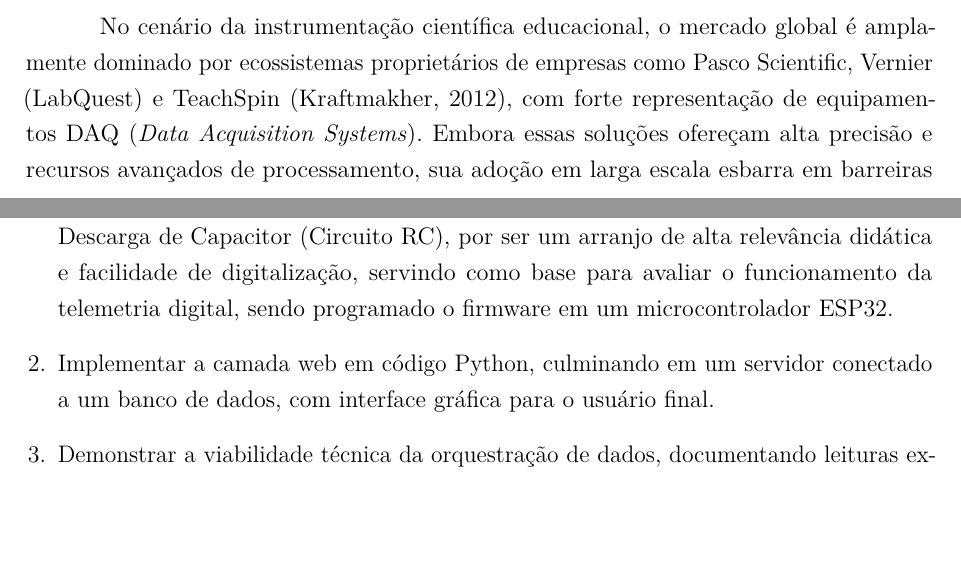
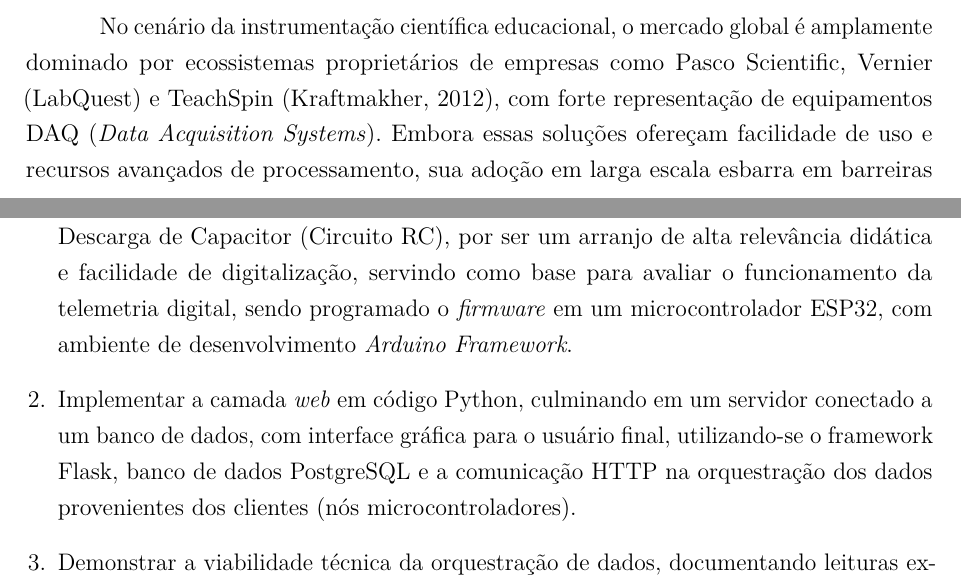
Before and after one commit to wilyJ80/review, a LaTeX thesis (tcc1/monografia/doc/monografia.tex, which reads tcc1/monografia/doc/caps/1introducao.tex): two parts of pages 7 and 10 of 33, joined at a grey line, cut so that both start at the same text, the shorter picture padded with empty space. Compiled offline with pdfLaTeX.

Commit message:
fix: introducao changes

```diff
--- a/tcc1/monografia/doc/caps/1introducao.tex
+++ b/tcc1/monografia/doc/caps/1introducao.tex
@@ -14,5 +14,5 @@ A evolução das Tecnologias Digitais de Informação e Comunicação (TDIC) tro
 \subsection{Contextualização do Tema}
 A literatura atual destaca que a eficácia pedagógica de um laboratório está intrinsecamente ligada à capacidade do aluno de agir como um cientista: formulando hipóteses e coletando dados primários em ambientes reais, em vez de apenas observar simulações virtuais que simplificam a complexidade da natureza. Para viabilizar essa prática em larga escala, surgiram abordagens baseadas em hardware de código aberto, como Arduino e ESP32, que democratizaram o acesso à instrumentação científica ao reduzir custos de implementação em relação aos kits comerciais da Pasco ou Vernier.
 
-No cenário da instrumentação científica educacional, o mercado global é amplamente dominado por ecossistemas proprietários de empresas como Pasco Scientific, Vernier (LabQuest) e TeachSpin \cite{kraftmakher}, com forte representação de equipamentos DAQ (\textit{Data Acquisition Systems}). Embora essas soluções ofereçam alta precisão e recursos avançados de processamento, sua adoção em larga escala esbarra em barreiras financeiras e arquiteturais intransponíveis para a maioria das instituições públicas de países em desenvolvimento \cite{vidal}. Estima-se que sistemas comerciais completos para experimentos específicos possam ultrapassar o custo de milhares de dólares por bancada \cite{mishonov}, um valor proibitivo que acentua a desigualdade no acesso à experimentação de qualidade. Além do alto investimento, tais sistemas são frequentemente projetados como unidades isoladas que exigem um computador dedicado por experimento para a visualização dos dados via conexão física (USB), resultando em uma infraestrutura rígida e com alto índice de ociosidade de hardware durante os períodos de discussão teórica. Esta configuração impede que o laboratório seja gerenciado como uma rede integrada, dificultando a supervisão docente e a transição para modelos de ensino mais modernos e dinâmicos.
+No cenário da instrumentação científica educacional, o mercado global é amplamente dominado por ecossistemas proprietários de empresas como Pasco Scientific, Vernier (LabQuest) e TeachSpin \cite{kraftmakher}, com forte representação de equipamentos DAQ (\textit{Data Acquisition Systems}). Embora essas soluções ofereçam facilidade de uso e recursos avançados de processamento, sua adoção em larga escala esbarra em barreiras financeiras e arquiteturais consideráveis para a maioria das instituições públicas de países em desenvolvimento \cite{vidal}. Estima-se que sistemas comerciais completos para experimentos específicos possam ultrapassar o custo de milhares de dólares por bancada \cite{mishonov}, um piso de valor proibitivo que acentua a desigualdade no acesso à experimentação de qualidade. Além do alto investimento, tais sistemas são frequentemente projetados como unidades isoladas que exigem um computador dedicado por experimento para a visualização dos dados via conexão física (USB), resultando em uma infraestrutura rígida e com alto índice de ociosidade de hardware durante os períodos de discussão teórica. Esta configuração impede que o laboratório seja gerenciado como uma rede integrada, dificultando a supervisão docente e a transição para modelos de ensino mais modernos e dinâmicos.
 
@@ -43,7 +43,7 @@ Projetar, implementar e demonstrar a funcionalidade de uma arquitetura de monito
 Os objetivos específicos detalham as etapas técnicas e investigativas necessárias para a concretização da arquitetura proposta.
 
 \begin{enumerate}
-    \item Implementar uma Prova de Conceito (PoC) utilizando o experimento de Carga e Descarga de Capacitor (Circuito RC), por ser um arranjo de alta relevância didática e facilidade de digitalização, servindo como base para avaliar o funcionamento da telemetria digital, sendo programado o firmware em um microcontrolador ESP32.
-    \item Implementar a camada web em código Python, culminando em um servidor conectado a um banco de dados, com interface gráfica para o usuário final.
-    \item Demonstrar a viabilidade técnica da orquestração de dados, documentando leituras experimentais dispostas na interface web, consolidando o artefato como uma infraestrutura funcional para laboratórios híbridos e remotos.
+    \item Implementar uma Prova de Conceito (PoC) utilizando o experimento de Carga e Descarga de Capacitor (Circuito RC), por ser um arranjo de alta relevância didática e facilidade de digitalização, servindo como base para avaliar o funcionamento da telemetria digital, sendo programado o \textit{firmware} em um microcontrolador ESP32, com ambiente de desenvolvimento \textit{Arduino Framework}.
+    \item Implementar a camada \textit{web} em código Python, culminando em um servidor conectado a um banco de dados, com interface gráfica para o usuário final, utilizando-se o framework Flask, banco de dados PostgreSQL e a comunicação HTTP na orquestração dos dados provenientes dos clientes (nós microcontroladores).
+    \item Demonstrar a viabilidade técnica da orquestração de dados, documentando leituras experimentais dispostas na interface \textit{web}, consolidando o artefato como uma infraestrutura funcional para laboratórios híbridos e remotos.
 \end{enumerate}
```
Also changed, not shown: tcc1/monografia/doc/monografia.pdf, tcc1/monografia/doc/caps/1introducao.tex (2 more changed lines).
